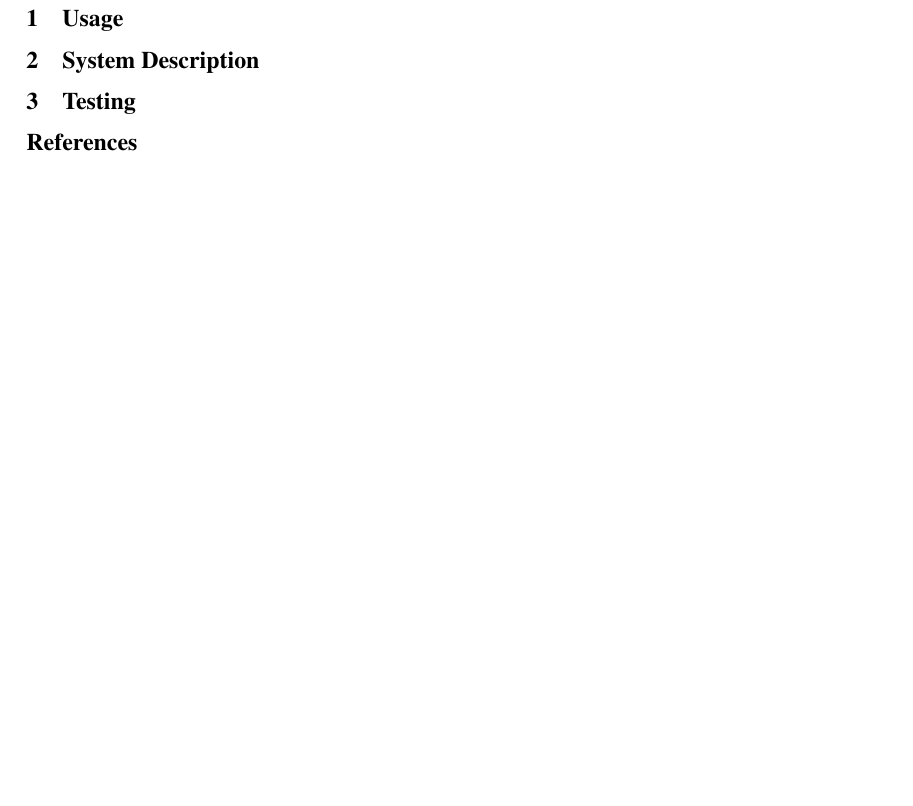
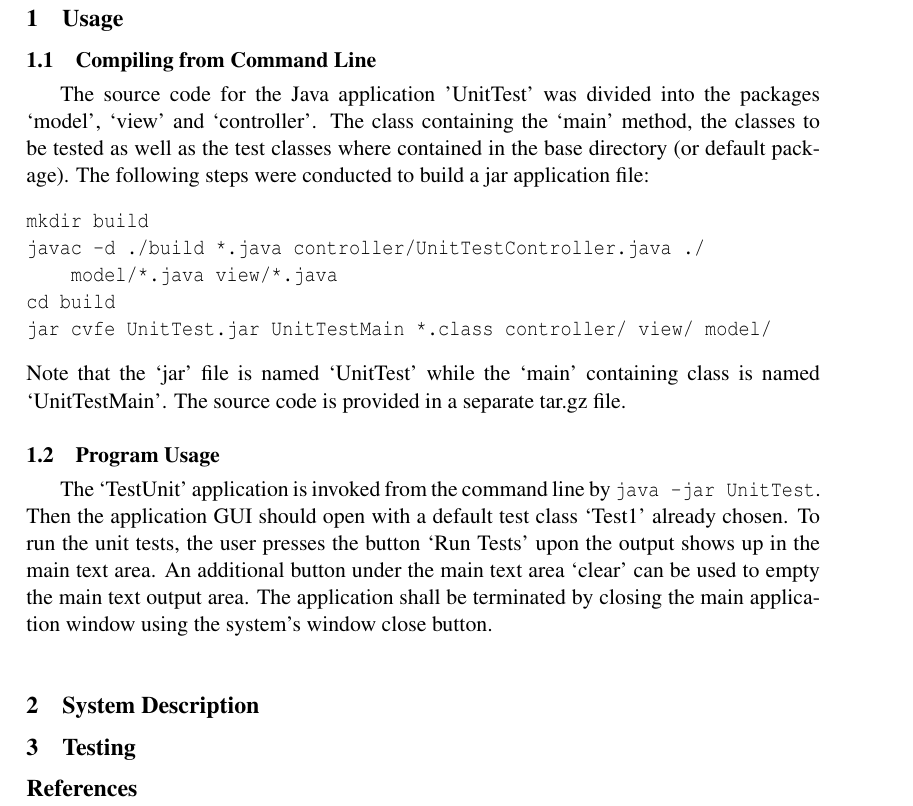
Before and after one commit to lorenzgerber/MyUnitTester_report, a LaTeX document (report.tex): part of page 3 of 3, cut so that both start at the same text, the shorter picture padded with empty space. Compiled offline with pdfLaTeX.

Commit message:
started to write

```diff
--- a/report.tex
+++ b/report.tex
@@ -62,7 +62,21 @@
 \clearpage
 \pagenumbering{arabic}
 
-\section{Usage }
+\section{Usage}
+\subsection{Compiling from Command Line}
+The source code for the Java application 'UnitTest' was divided into the packages `model', `view' and `controller'. The class containing the `main' method, the classes to be tested as well as the test classes where contained in the base directory (or default package). The following steps were conducted to build a jar application file:
+\begin{verbatim}
+mkdir build
+javac -d ./build *.java controller/UnitTestController.java ./
+    model/*.java view/*.java
+cd build
+jar cvfe UnitTest.jar UnitTestMain *.class controller/ view/ model/
+\end{verbatim}
+Note that the `jar' file is named `UnitTest' while the `main' containing class is named `UnitTestMain'.
+The source code is provided in a separate tar.gz file.
+
+\subsection{Program Usage}
+The `TestUnit' application is invoked from the command line by \verb+java -jar UnitTest+. Then the application GUI should open with a default test class `Test1' already chosen. To run the unit tests, the user presses the button `Run Tests' upon the output shows up in the main text area. An additional button under the main text area `clear' can be used to empty the main text output area. The application shall be terminated by closing the main application window using the system's window close button.
 
 \section{System Description}
 
```
Also changed, not shown: report.pdf.
